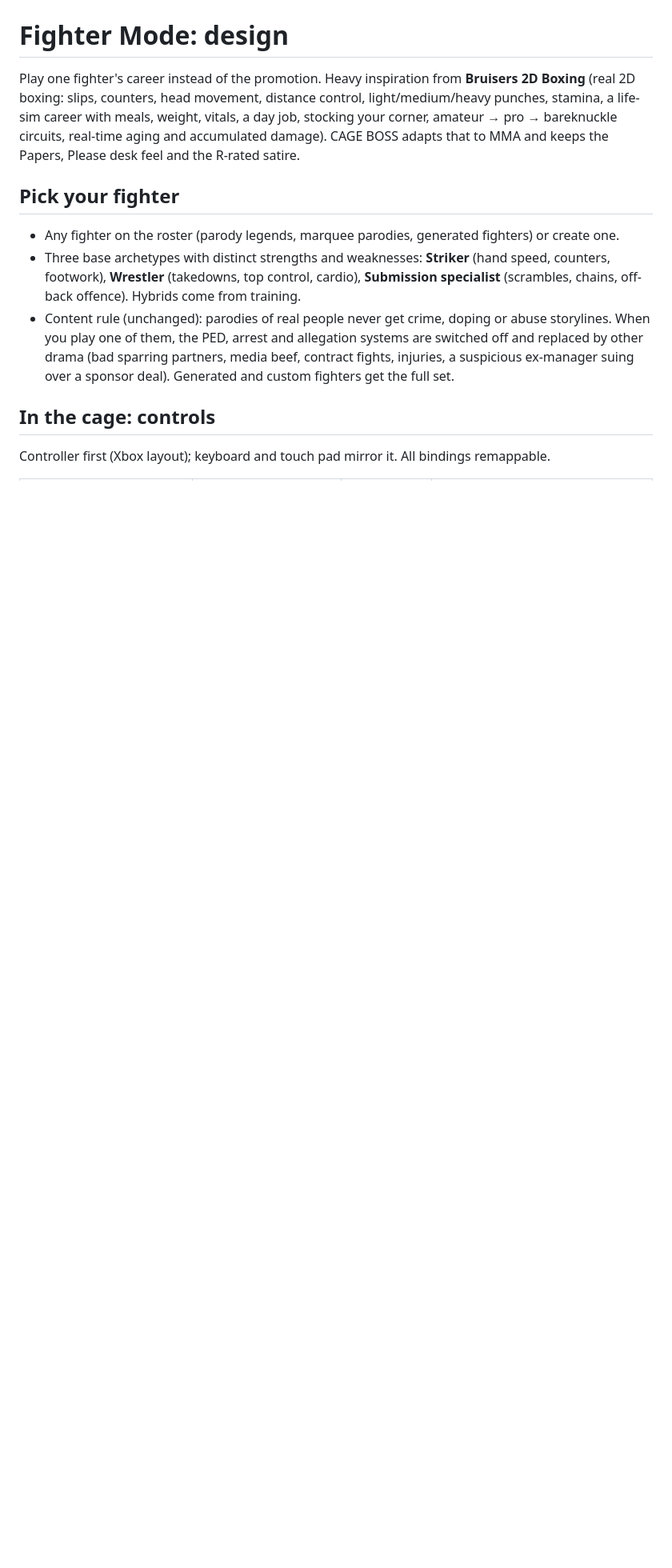
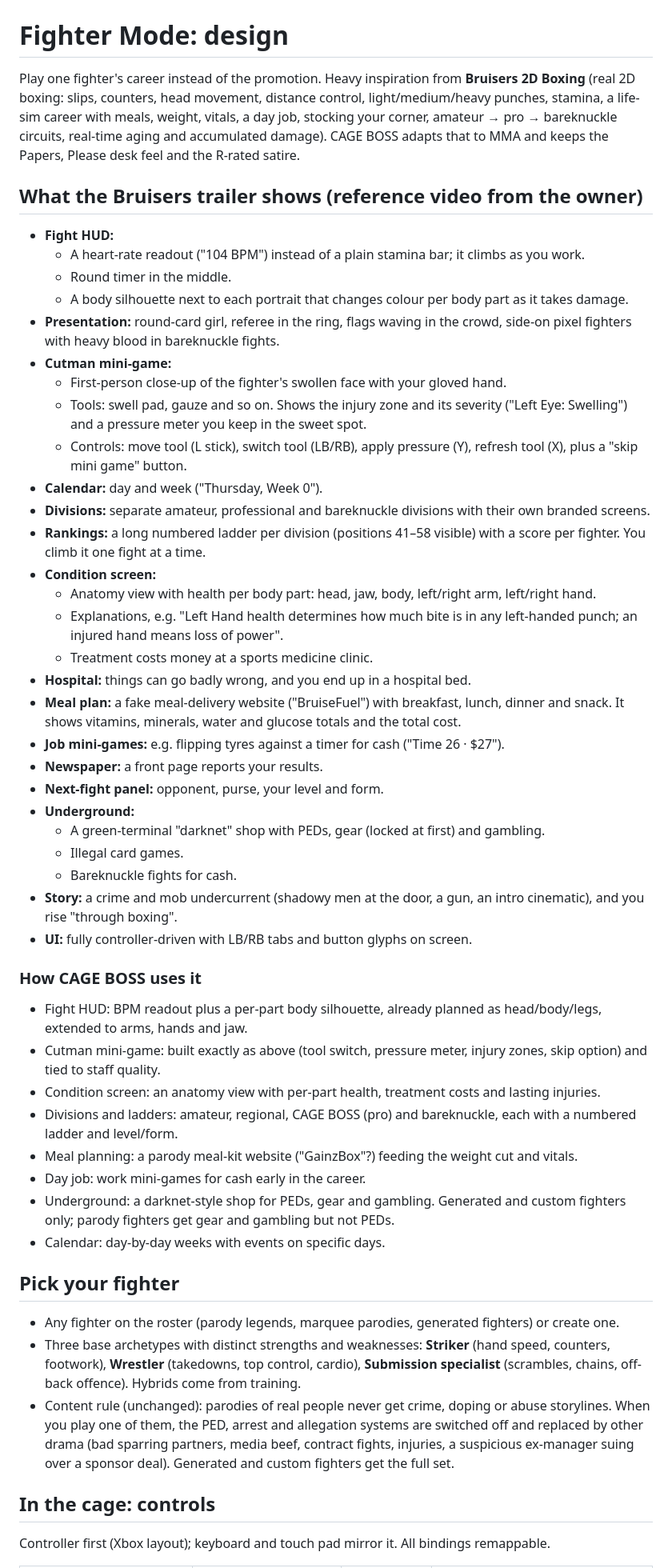
Before and after one commit to RileyPoirier23/CAGEBOSS, a Markdown page: docs/FIGHTER_MODE.md, the part around the change. Shown at 80% size. GitHub-like rendering; blank space fills up the shorter version.

Commit message:
Fighter Mode doc: notes from the Bruisers 2D Boxing trailer (HUD, cutman, condition, ladders, underground)
Co-Authored-By: Claude Opus 5.5 <noreply@anthropic.com>
Claude-Session: https://claude.ai/code/session_01LpRxdj6yhSD7VwojyLvBc9

```diff
--- a/docs/FIGHTER_MODE.md
+++ b/docs/FIGHTER_MODE.md
@@ -1,6 +1,45 @@
 # Fighter Mode: design
 
 Play one fighter's career instead of the promotion. Heavy inspiration from **Bruisers 2D Boxing** (real 2D boxing: slips, counters, head movement, distance control, light/medium/heavy punches, stamina, a life-sim career with meals, weight, vitals, a day job, stocking your corner, amateur → pro → bareknuckle circuits, real-time aging and accumulated damage). CAGE BOSS adapts that to MMA and keeps the Papers, Please desk feel and the R-rated satire.
+
+## What the Bruisers trailer shows (reference video from the owner)
+- **Fight HUD:**
+  - A heart-rate readout ("104 BPM") instead of a plain stamina bar; it climbs as you work.
+  - Round timer in the middle.
+  - A body silhouette next to each portrait that changes colour per body part as it takes damage.
+- **Presentation:** round-card girl, referee in the ring, flags waving in the crowd, side-on pixel fighters with heavy blood in bareknuckle fights.
+- **Cutman mini-game:**
+  - First-person close-up of the fighter's swollen face with your gloved hand.
+  - Tools: swell pad, gauze and so on. Shows the injury zone and its severity ("Left Eye: Swelling") and a pressure meter you keep in the sweet spot.
+  - Controls: move tool (L stick), switch tool (LB/RB), apply pressure (Y), refresh tool (X), plus a "skip mini game" button.
+- **Calendar:** day and week ("Thursday, Week 0").
+- **Divisions:** separate amateur, professional and bareknuckle divisions with their own branded screens.
+- **Rankings:** a long numbered ladder per division (positions 41–58 visible) with a score per fighter. You climb it one fight at a time.
+- **Condition screen:**
+  - Anatomy view with health per body part: head, jaw, body, left/right arm, left/right hand.
+  - Explanations, e.g. "Left Hand health determines how much bite is in any left-handed punch; an injured hand means loss of power".
+  - Treatment costs money at a sports medicine clinic.
+- **Hospital:** things can go badly wrong, and you end up in a hospital bed.
+- **Meal plan:** a fake meal-delivery website ("BruiseFuel") with breakfast, lunch, dinner and snack. It shows vitamins, minerals, water and glucose totals and the total cost.
+- **Job mini-games:** e.g. flipping tyres against a timer for cash ("Time 26 · $27").
+- **Newspaper:** a front page reports your results.
+- **Next-fight panel:** opponent, purse, your level and form.
+- **Underground:**
+  - A green-terminal "darknet" shop with PEDs, gear (locked at first) and gambling.
+  - Illegal card games.
+  - Bareknuckle fights for cash.
+- **Story:** a crime and mob undercurrent (shadowy men at the door, a gun, an intro cinematic), and you rise "through boxing".
+- **UI:** fully controller-driven with LB/RB tabs and button glyphs on screen.
+
+### How CAGE BOSS uses it
+- Fight HUD: BPM readout plus a per-part body silhouette, already planned as head/body/legs, extended to arms, hands and jaw.
+- Cutman mini-game: built exactly as above (tool switch, pressure meter, injury zones, skip option) and tied to staff quality.
+- Condition screen: an anatomy view with per-part health, treatment costs and lasting injuries.
+- Divisions and ladders: amateur, regional, CAGE BOSS (pro) and bareknuckle, each with a numbered ladder and level/form.
+- Meal planning: a parody meal-kit website ("GainzBox"?) feeding the weight cut and vitals.
+- Day job: work mini-games for cash early in the career.
+- Underground: a darknet-style shop for PEDs, gear and gambling. Generated and custom fighters only; parody fighters get gear and gambling but not PEDs.
+- Calendar: day-by-day weeks with events on specific days.
 
 ## Pick your fighter
 - Any fighter on the roster (parody legends, marquee parodies, generated fighters) or create one.
```
